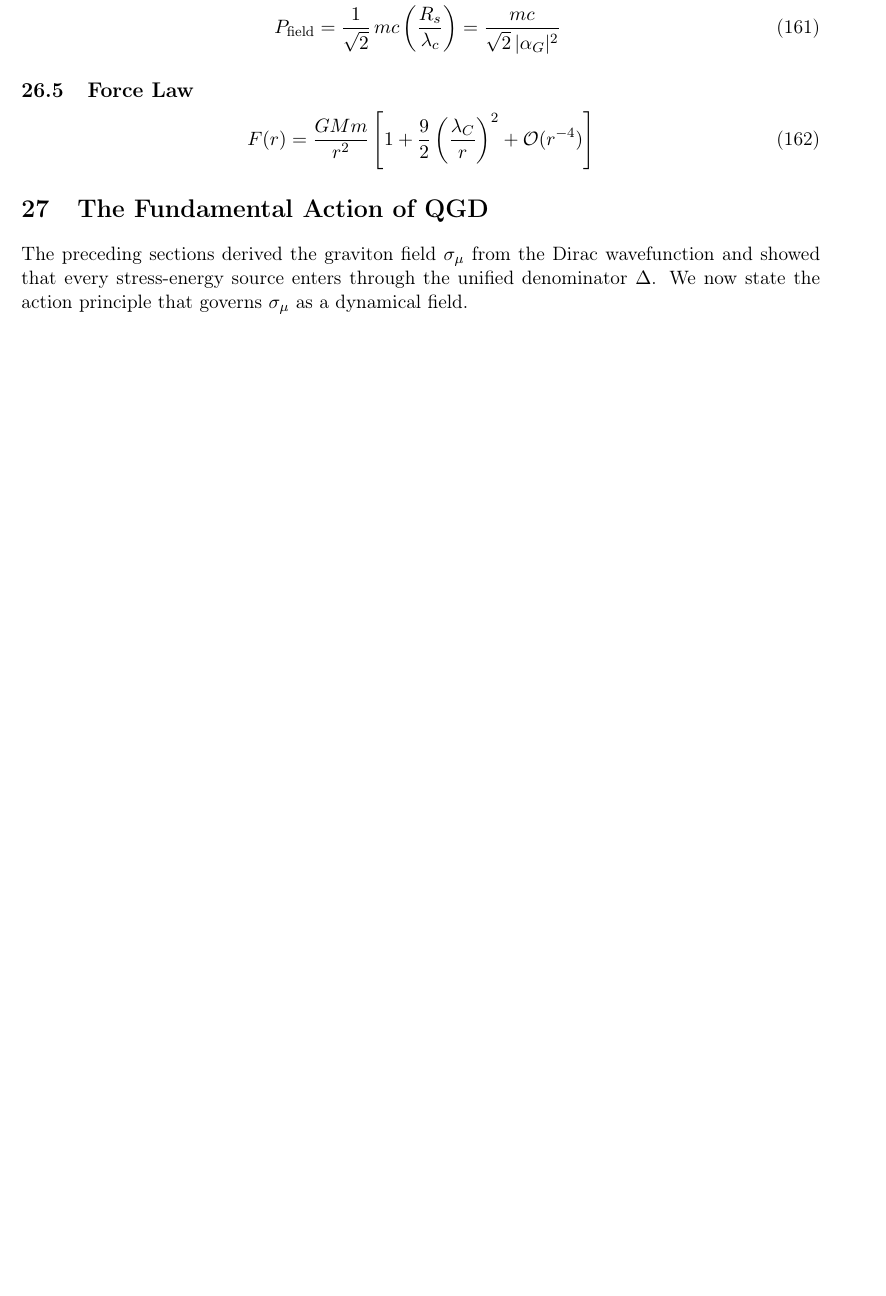
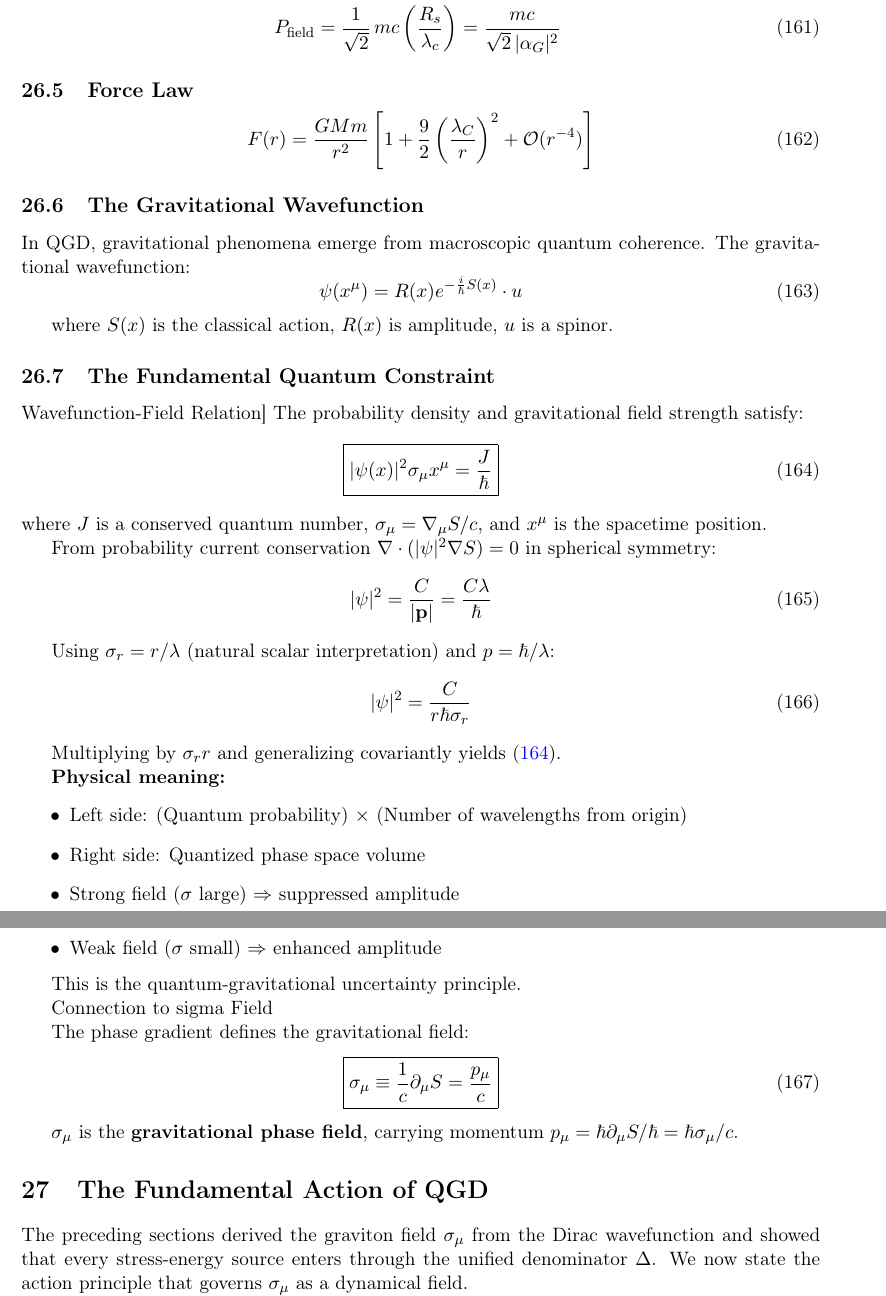
Before and after one commit to matshaba/Quantum-Gravity-Dynamics, a LaTeX paper (docs/chapter1-FoundationsOfQGD.tex): part of page 23 of 24 before the commit and two parts of pages 23 and 24 of 25 after it, the two joined at a grey line, cut so that both start at the same text, the shorter picture padded with empty space. Compiled offline with pdfLaTeX.

Commit message:
Update chapter1-FoundationsOfQGD.tex

```diff
--- a/docs/chapter1-FoundationsOfQGD.tex
+++ b/docs/chapter1-FoundationsOfQGD.tex
@@ -1575,6 +1575,55 @@
 		F(r) = \frac{GMm}{r^2}\left[1 + \frac{9}{2}\left(\frac{\lambda_C}{r}\right)^2 + \mathcal{O}(r^{-4})\right]
 	\end{equation}
 
+	\subsection{The Gravitational Wavefunction}
+
+		In QGD, gravitational phenomena emerge from macroscopic quantum coherence. The gravitational wavefunction:
+		\begin{equation}\label{eq:wavefunction}
+			\psi(x^\mu) = R(x)e^{-\frac{i}{\hbar}S(x)} \cdot u
+		\end{equation}
+
+		where $S(x)$ is the classical action, $R(x)$ is amplitude, $u$ is a spinor.
+
+		\subsection{The Fundamental Quantum Constraint}
+
+		Wavefunction-Field Relation]
+			The probability density and gravitational field strength satisfy:
+			\begin{equation}\label{eq:quantum_constraint}
+				\boxed{|\psi(x)|^2 \sigma_\mu x^\mu = \frac{J}{\hbar}}
+			\end{equation}
+			where $J$ is a conserved quantum number, $\sigma_\mu = \nabla_\mu S/c$, and $x^\mu$ is the spacetime position.
+
+			From probability current conservation $\nabla \cdot (|\psi|^2\nabla S) = 0$ in spherical symmetry:
+			\begin{equation}
+				|\psi|^2 = \frac{C}{|\mathbf{p}|} = \frac{C\lambda}{\hbar}
+			\end{equation}
+
+			Using $\sigma_r = r/\lambda$ (natural scalar interpretation) and $p = \hbar/\lambda$:
+			\begin{equation}
+				|\psi|^2 = \frac{C}{r\hbar\sigma_r}
+			\end{equation}
+
+			Multiplying by $\sigma_r r$ and generalizing covariantly yields (\ref{eq:quantum_constraint}).
+
+		\textbf{Physical meaning:}
+		\begin{itemize}
+			\item Left side: (Quantum probability) $\times$ (Number of wavelengths from origin)
+			\item Right side: Quantized phase space volume
+			\item Strong field ($\sigma$ large) $\Rightarrow$ suppressed amplitude
+			\item Weak field ($\sigma$ small) $\Rightarrow$ enhanced amplitude
+		\end{itemize}
+
+		This is the quantum-gravitational uncertainty principle.
+
+		Connection to sigma Field
+
+		The phase gradient defines the gravitational field:
+		\begin{equation}
+			\boxed{\sigma_\mu \equiv \frac{1}{c}\partial_\mu S = \frac{p_\mu}{c}}
+		\end{equation}
+
+		$\sigma_\mu$ is the \textbf{gravitational phase field}, carrying momentum $p_\mu = \hbar\partial_\mu S/\hbar = \hbar\sigma_\mu/c$.
+
 
 	%=============================================================
 	\section{The Fundamental Action of QGD}
```
